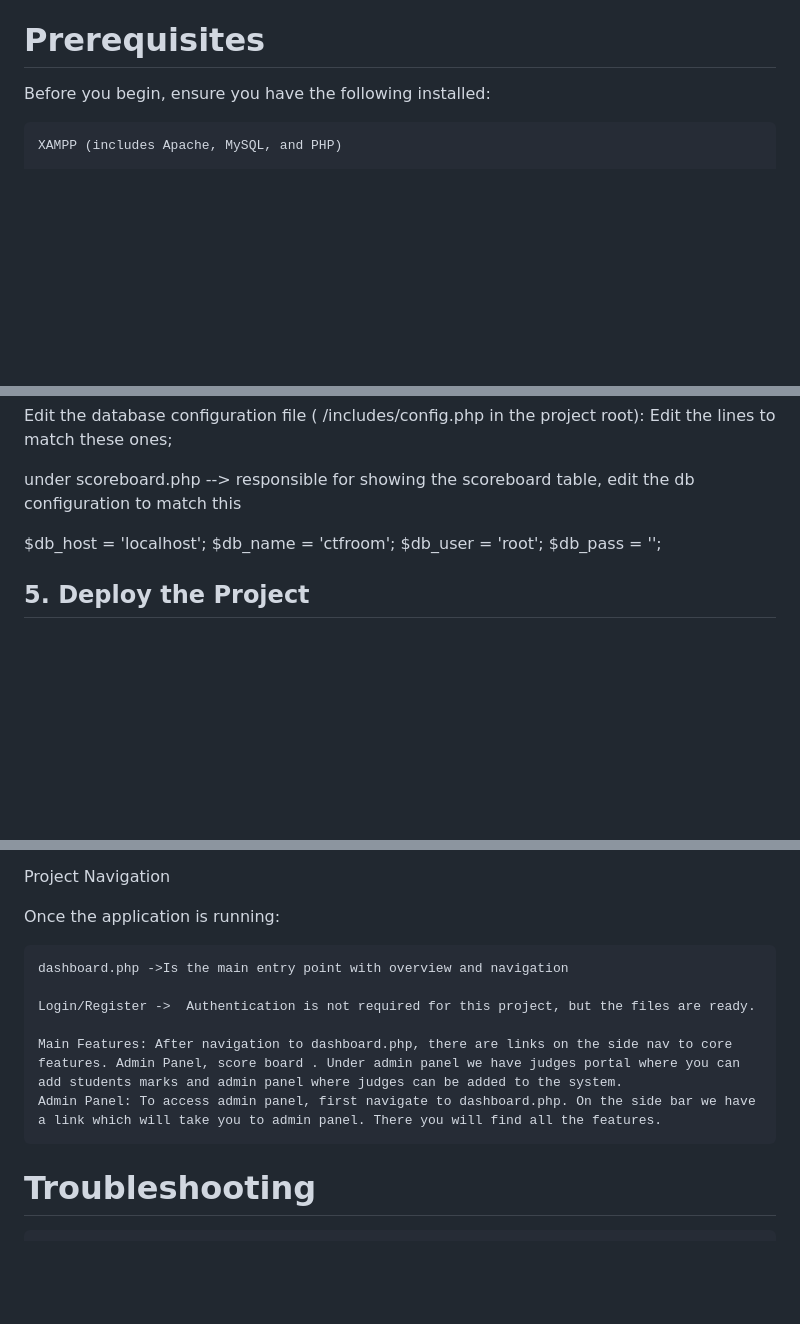
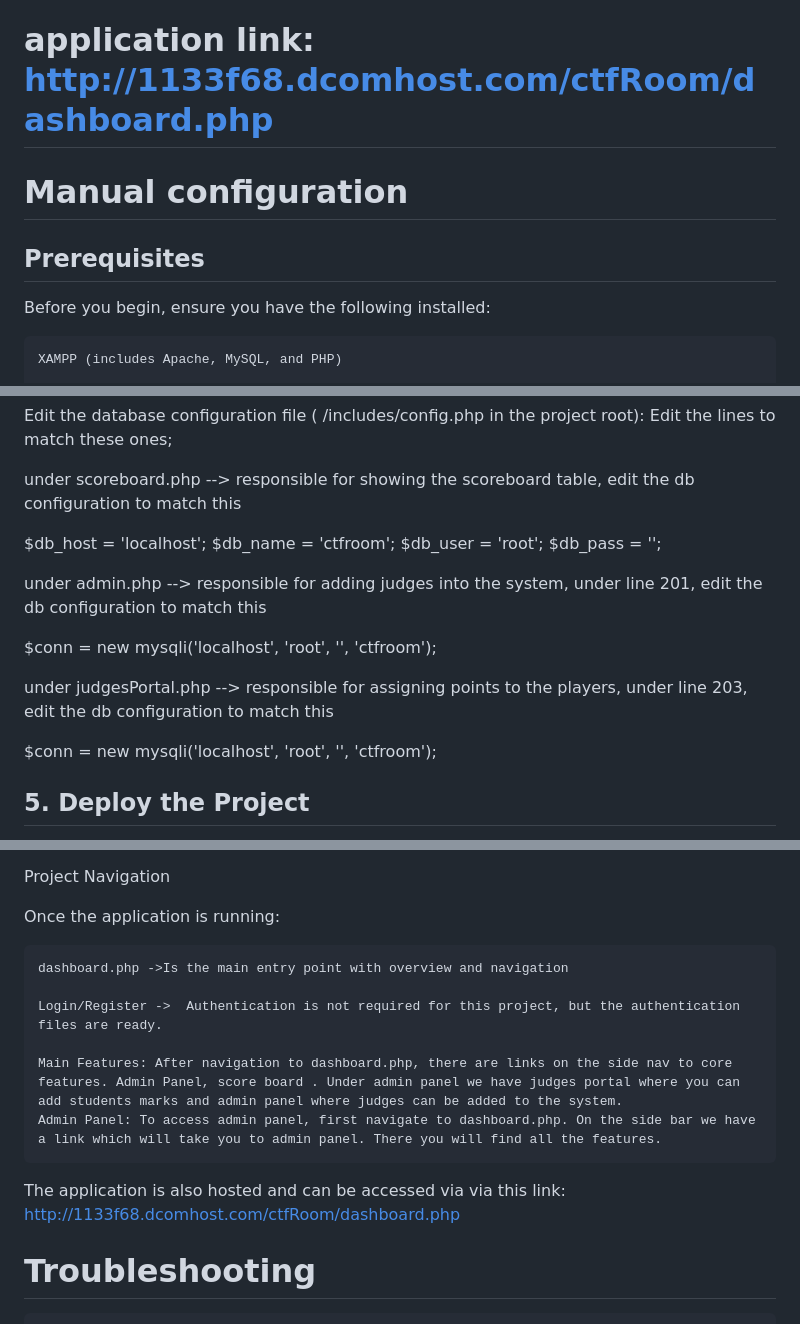
Before and after one commit to IamSila/ctfRoomWebAPP, a Markdown page: README.md, 3 parts joined by grey strips. Drawn GitHub-style; blank space fills up the shorter version.

Commit message:
Adding a readme file

```diff
--- a/README.md
+++ b/README.md
@@ -2,7 +2,11 @@
 
 This is a LAMP (Linux, Apache, MySQL, PHP) stack web application. The main aim of the project was to create a web application that has a user interface where they can see the scoreboard of all other players ranked from top to bottom according to points of each player. It also has an admin panel where an admin can add a judge who has the privileges of assigning marks to individual players and players can be filtered depending on the category they participate in e.g linux, binary exploitation, software Engineering. The project includes a web interface connected to a MySQL database managed through XAMPP, but I have hosted the application for easy demonstration.
 
-# Prerequisites
+# application link: http://1133f68.dcomhost.com/ctfRoom/dashboard.php
+
+# Manual configuration
+
+## Prerequisites
 
 Before you begin, ensure you have the following installed:
 
@@ -57,6 +61,15 @@ $db_name = 'ctfroom';
 $db_user = 'root';
 $db_pass = '';
 
+under admin.php --> responsible for adding judges into the system, under line 201, edit the db configuration to match this
+
+ $conn = new mysqli('localhost', 'root', '', 'ctfroom');
+
+under judgesPortal.php --> responsible for assigning points to the players, under line 203, edit the db configuration to match this
+
+$conn = new mysqli('localhost', 'root', '', 'ctfroom');
+
+
 ## 5. Deploy the Project
 
 Copy all project files to your XAMPP htdocs folder (usually C:\xampp\htdocs\ctfWebAPP on Windows or /opt/lampp/htdocs/ctfWebAPP). I used linux on my case.
@@ -73,10 +86,13 @@ Once the application is running:
 
     dashboard.php ->Is the main entry point with overview and navigation
 
-    Login/Register ->  Authentication is not required for this project, but the files are ready.
+    Login/Register ->  Authentication is not required for this project, but the authentication files are ready.
 
     Main Features: After navigation to dashboard.php, there are links on the side nav to core features. Admin Panel, score board . Under admin panel we have judges portal where you can add students marks and admin panel where judges can be added to the system.
     Admin Panel: To access admin panel, first navigate to dashboard.php. On the side bar we have a link which will take you to admin panel. There you will find all the features.
+
+
+The application is also hosted and can be accessed via via this link: http://1133f68.dcomhost.com/ctfRoom/dashboard.php
 
 # Troubleshooting
 
```
